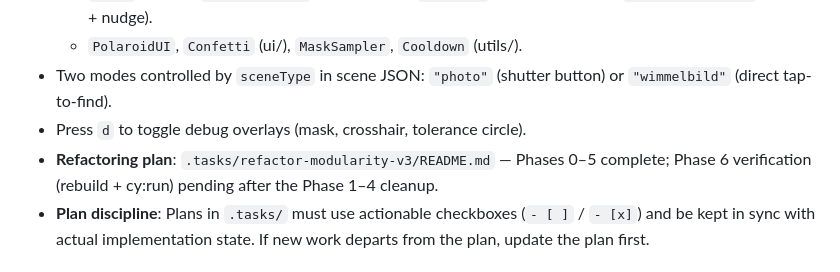
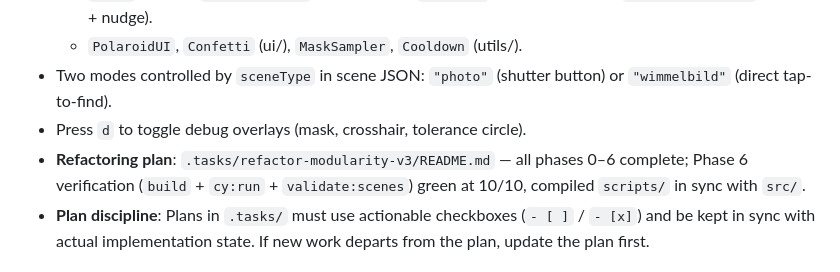
Before and after one commit to ratatwiskr/wildlife-photo-game, a Markdown page: AGENTS.md, the part around the change. GitHub-like rendering.

```diff
--- a/AGENTS.md
+++ b/AGENTS.md
@@ -31,7 +31,7 @@ No bundler — `tsc` compiles `src/` → `scripts/` (mirrored structure). HTML l
   - `PolaroidUI`, `Confetti` (ui/), `MaskSampler`, `Cooldown` (utils/).
 - Two modes controlled by `sceneType` in scene JSON: `"photo"` (shutter button) or `"wimmelbild"` (direct tap-to-find).
 - Press `d` to toggle debug overlays (mask, crosshair, tolerance circle).
-- **Refactoring plan**: `.tasks/refactor-modularity-v3/README.md` — Phases 0–5 complete; Phase 6 verification (rebuild + cy:run) pending after the Phase 1–4 cleanup.
+- **Refactoring plan**: `.tasks/refactor-modularity-v3/README.md` — all phases 0–6 complete; Phase 6 verification (`build` + `cy:run` + `validate:scenes`) green at 10/10, compiled `scripts/` in sync with `src/`.
 - **Plan discipline**: Plans in `.tasks/` must use actionable checkboxes (`- [ ]` / `- [x]`) and be kept in sync with actual implementation state. If new work departs from the plan, update the plan first.
 
 ## Scene assets (`assets/scenes/`)
```
Also changed, not shown: .tasks/refactor-modularity-v3/README.md (+4 -4 lines).
